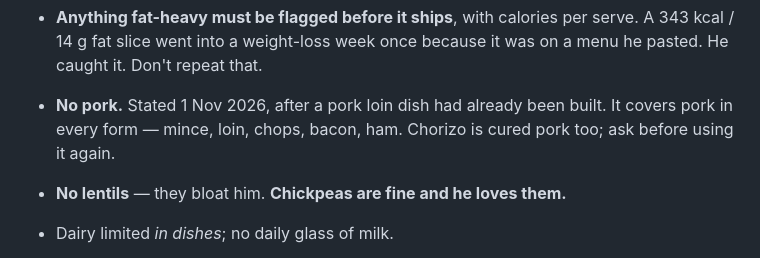
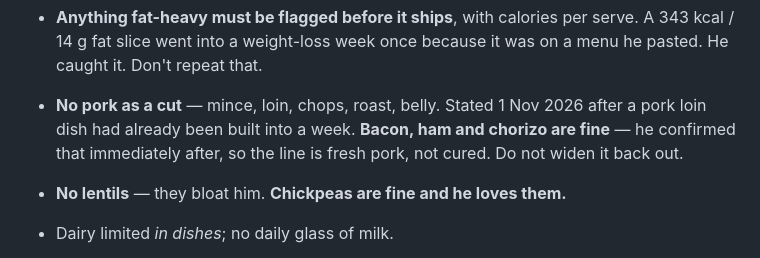
Before and after one commit to arockonalens/mealplan, a Markdown page: CLAUDE.md, the part around the change. Rendered like a GitHub page.

Commit message:
Narrow the pork rule: fresh cuts only, cured is fine
Greg: "bacon and ham are fine". I had written the rule at its widest
after a flat "no pork" and that was wrong -- the line is fresh pork,
not cured. Bacon, ham and chorizo are all in.

Corrected in CLAUDE.md and in the sunday-meal-plan task prompt. The
page itself needed no change: this week has no pork of either kind,
and the chorizo in the prawn rice is now uncontroversial rather than
something to ask about.

Co-Authored-By: Claude Opus 5 <noreply@anthropic.com>

```diff
--- a/CLAUDE.md
+++ b/CLAUDE.md
@@ -27,9 +27,10 @@ recipe or an inspiration menu wants to.
 - **Anything fat-heavy must be flagged before it ships**, with calories per
   serve. A 343 kcal / 14 g fat slice went into a weight-loss week once because
   it was on a menu he pasted. He caught it. Don't repeat that.
-- **No pork.** Stated 1 Nov 2026, after a pork loin dish had already been
-  built. It covers pork in every form — mince, loin, chops, bacon, ham.
-  Chorizo is cured pork too; ask before using it again.
+- **No pork as a cut** — mince, loin, chops, roast, belly. Stated 1 Nov 2026
+  after a pork loin dish had already been built into a week.
+  **Bacon, ham and chorizo are fine** — he confirmed that immediately after,
+  so the line is fresh pork, not cured. Do not widen it back out.
 - **No lentils** — they bloat him. **Chickpeas are fine and he loves them.**
 - Dairy limited *in dishes*; no daily glass of milk.
 - **Pack sizes must be buyable**: 500 g / 1 kg trays. Never "700 g of mince".
```
